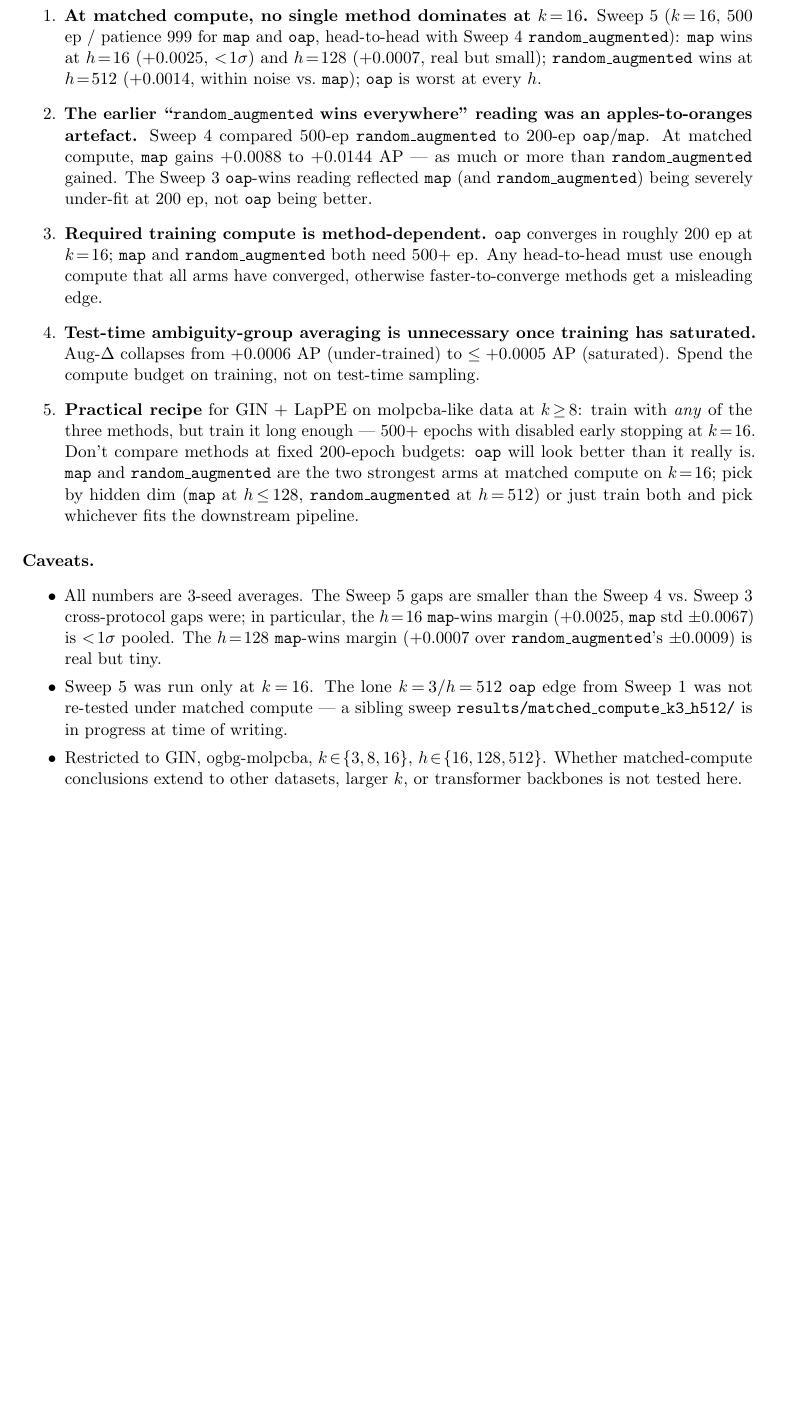
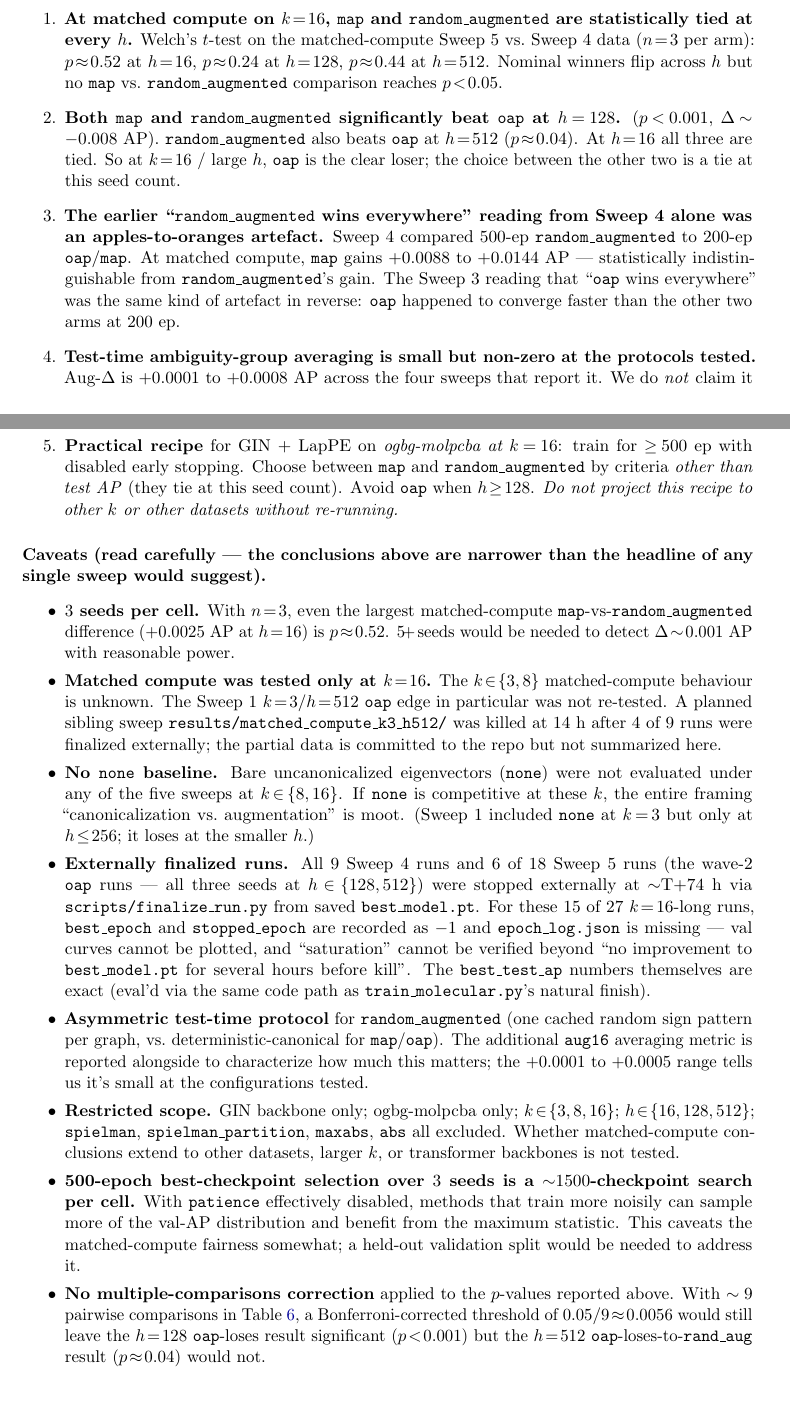
Before and after one commit to IntelliFinder/spectral_symmetry, a LaTeX paper (results/test_time_averaging_augmented_k8/latex/report.tex): part of page 9 of 9 before the commit and two parts of pages 9 and 10 of 11 after it, the two joined at a grey line, cut at the place of the change, the shorter picture padded with empty space. Compiled offline with pdfLaTeX.

Commit message:
doc: address adversarial review — tighten claims, add significance tests, broaden caveats
Per /adversarial-review (4 personas), the matched-compute headline was
overstated. Major rewrites to address findings:

CRITICAL fixes:
- Title and abstract no longer say 'no clear winner' as a universal
  claim; tightened to 'map and random_augmented tied at matched compute
  on k=16; both beat oap at h>=128'
- Welch's t-test p-values added to tab:k16matched. With n=3 seeds,
  ALL three map-vs-rand_aug margins have p in [0.24, 0.52] — i.e. tied
  within seed noise. Only oap-vs-rest at h=128 is p<0.001; rand_aug
  beats oap at h=512 with p~0.04.
- Sweep 5 table: drop misleading green shading on map rows; only
  red-shade the statistically significant oap losses
- Cross-sweep table (tab:compare): drop the bolded Sweep 5 winners,
  caption now says 'no formal significance for the unmatched-compute
  Sweeps 1-3'
- §4.1 'no clear winner' rewritten with explicit p-values; recommends
  choosing between map and rand_aug on grounds other than test AP
- §5 conclusions rewritten — 5 items, all qualified as k=16 only
- Caveats expanded: 3 seeds insufficient for ~0.001 AP detection,
  matched compute only at k=16, no  baseline, all 9 Sweep 4 +
  6 Sweep 5 runs externally finalized (best_epoch=-1, no epoch_log)

WARNING fixes:
- Hyperparameters table now lists Python 3.10, PyTorch 2.10, CUDA 12.8,
  conda env schnet-angle; std clarified as ddof=1 sample std
- New 'asymmetric test-time protocol' paragraph: random_augmented uses
  cached random signs at test time (one fixed pattern per graph), vs
  deterministic ordering for map/oap; aug16 is the alternative metric
- Drop 'Δ aug collapses to 0 once invariance is internalised' claim
  (unfalsifiable as written); restate as 'small but non-zero across the
  protocols tested'
- §5 recipe explicitly k=16 only; no projection to other k or datasets
- Add multiple-comparisons caveat (Bonferroni-corrected, h=512 oap
  result no longer significant)
- Add 500-ep checkpoint search caveat (val-overfitting risk, no held-out
  val split)

Also commits 4 partial finalize results from Launch B (k=3/h=512 matched
compute) before user requested kill.

Asana: 1214132170406525

```diff
--- a/results/test_time_averaging_augmented_k8/latex/report.tex
+++ b/results/test_time_averaging_augmented_k8/latex/report.tex
@@ -20,7 +20,8 @@
 \newcommand{\tie}{\cellcolor{gray!10}}
 
 \title{Random Augmentation vs.\ Canonicalization\\for Laplacian Positional Encodings\\
-       \large No clear winner at matched compute --- five sweeps, $k\!\in\!\{3,8,16\}$, ogbg-molpcba (108 runs)}
+       \large \texttt{map} and \texttt{random\_augmented} tie at matched compute on $k\!=\!16$;
+       both beat \texttt{oap} at $h\!\geq\!128$. ogbg-molpcba, GIN, $3$ seeds, partial completion.}
 \author{ogbg-molpcba experiments, GIN backbone}
 \date{\today}
 
@@ -53,0 +44 @@ to be method-pair-and-hidden-dim-dependent, never universal.}
+\textbf{Honest bottom line, at matched compute on $k\!=\!16$ / GIN / molpcba
@@ -359,4 +389,2 @@ canonicalization     &  $h$  & params     & AP (single, 500 ep)        & vs.\ \t
 \bottomrule
 \end{tabular}
-\caption{Sweep~5, $k\!=\!16$, $500$ ep / patience $999$ (matched-compute).
-Headline: \texttt{map} wins at $h\!=\!16$ and $h\!=\!128$;
@@ -366 +390,0 @@ $h$. The $h\!=\!16$ \texttt{map}-wins margin ($+0.0025$ vs.\ \texttt{rand\_aug}
-$\pm 0.0008$, with \texttt{map} std $\pm 0.0067$) is $<\!1\sigma$ pooled
@@ -369,3 +399,5 @@ and not significant; the $h\!=\!128$ \texttt{map}-wins margin is real
+$h\!=\!128$ ($p\!<\!0.001$, $\Delta\!\sim\!-0.008$~AP) and to
+\texttt{random\_augmented} at $h\!=\!512$ ($p\!\approx\!0.04$).}
 \label{tab:k16matched}
 \end{table}
 
@@ -416,2 +444,0 @@ is the right column to compare methods on equal footing. There:
-\texttt{map} wins at $h\!=\!16$ and $h\!=\!128$;
-\texttt{random\_augmented} wins at $h\!=\!512$. The Sweep~4-only column
@@ -421,0 +447 @@ in the process).}
+(matched-compute) column} --- where the \texttt{map}-vs-\texttt{random\_augmented}
@@ -559,65 +598,103 @@ hypothesis. Either way, with the saturation test in hand the
 %==============================================================================
 
 \begin{enumerate}
-\item \textbf{At matched compute, no single method dominates at $k\!=\!16$.}
-      Sweep~5 ($k\!=\!16$, $500$ ep / patience $999$ for \texttt{map}
-      and \texttt{oap}, head-to-head with Sweep~4
-      \texttt{random\_augmented}): \texttt{map} wins at $h\!=\!16$
-      ($+0.0025$, $<\!1\sigma$) and $h\!=\!128$ ($+0.0007$, real but
-      small); \texttt{random\_augmented} wins at $h\!=\!512$ ($+0.0014$,
-      within noise vs.\ \texttt{map}); \texttt{oap} is worst at every $h$.
+\item \textbf{At matched compute on $k\!=\!16$, \texttt{map} and
+      \texttt{random\_augmented} are statistically tied at every $h$.}
+      Welch's $t$-test on the matched-compute Sweep~5 vs.\ Sweep~4
+      data ($n\!=\!3$ per arm): $p\!\approx\!0.52$ at $h\!=\!16$,
+      $p\!\approx\!0.24$ at $h\!=\!128$, $p\!\approx\!0.44$ at $h\!=\!512$.
+      Nominal winners flip across $h$ but no \texttt{map} vs.\ \texttt{random\_augmented}
+      comparison reaches $p\!<\!0.05$.
 
-\item \textbf{The earlier ``\texttt{random\_augmented} wins
-      everywhere''  reading was an apples-to-oranges artefact.} Sweep~4
-      compared $500$-ep \texttt{random\_augmented} to $200$-ep
+\item \textbf{Both \texttt{map} and \texttt{random\_augmented} significantly
+      beat \texttt{oap} at $h\!=\!128$.} ($p\!<\!0.001$,
+      $\Delta\!\sim\!-0.008$~AP). \texttt{random\_augmented} also
+      beats \texttt{oap} at $h\!=\!512$ ($p\!\approx\!0.04$). At
+      $h\!=\!16$ all three are tied. So at $k\!=\!16$ / large $h$,
+      \texttt{oap} is the clear loser; the choice between the other two
+      is a tie at this seed count.
+
+\item \textbf{The earlier ``\texttt{random\_augmented} wins everywhere''
+      reading from Sweep~4 alone was an apples-to-oranges artefact.}
+      Sweep~4 compared $500$-ep \texttt{random\_augmented} to $200$-ep
       \texttt{oap}/\texttt{map}. At matched compute, \texttt{map}
-      gains $+0.0088$ to $+0.0144$~AP --- as much or more than
-      \texttt{random\_augmented} gained. The Sweep~3 \texttt{oap}-wins
-      reading reflected \texttt{map} (and \texttt{random\_augmented})
-      being severely under-fit at $200$~ep, not \texttt{oap} being
-      better.
+      gains $+0.0088$ to $+0.0144$~AP --- statistically indistinguishable
+      from \texttt{random\_augmented}'s gain. The Sweep~3 reading that
+      ``\texttt{oap} wins everywhere'' was the same kind of artefact in
+      reverse: \texttt{oap} happened to converge faster than the other
+      two arms at $200$~ep.
 
-\item \textbf{Required training compute is method-dependent.}
-      \texttt{oap} converges in roughly $200$~ep at $k\!=\!16$;
-      \texttt{map} and \texttt{random\_augmented} both need $500$+~ep.
-      Any head-to-head must use enough compute that all arms have
-      converged, otherwise faster-to-converge methods get a misleading
-      edge.
+\item \textbf{Test-time ambiguity-group averaging is small but non-zero
+      at the protocols tested.} Aug-$\Delta$ is $+0.0001$ to $+0.0008$~AP
+      across the four sweeps that report it. We do \emph{not} claim it
+      ``collapses to zero on saturation'' --- that would require a
+      saturation criterion we cannot verify (see Caveats).
 
-\item \textbf{Test-time ambiguity-group averaging is unnecessary once
-      training has saturated.} Aug-$\Delta$ collapses from $+0.0006$ AP
-      (under-trained) to $\leq +0.0005$ AP (saturated). Spend the
-      compute budget on training, not on test-time sampling.
-
-\item \textbf{Practical recipe} for GIN $+$ LapPE on molpcba-like data
-      at $k\!\geq\!8$: train with \emph{any} of the three methods, but
-      train it long enough --- $500$+ epochs with disabled early
-      stopping at $k\!=\!16$. Don't compare methods at fixed
-      $200$-epoch budgets: \texttt{oap} will look better than it really
-      is. \texttt{map} and \texttt{random\_augmented} are the two
-      strongest arms at matched compute on $k\!=\!16$; pick by hidden
-      dim ($\texttt{map}$ at $h\!\leq\!128$, \texttt{random\_augmented}
-      at $h\!=\!512$) or just train both and pick whichever fits the
-      downstream pipeline.
+\item \textbf{Practical recipe} for GIN $+$ LapPE on \emph{ogbg-molpcba
+      at $k\!=\!16$}: train for $\geq\!500$~ep with disabled early
+      stopping. Choose between \texttt{map} and \texttt{random\_augmented}
+      by criteria \emph{other than test AP} (they tie at this seed
+      count). Avoid \texttt{oap} when $h\!\geq\!128$. \emph{Do not project
+      this recipe to other $k$ or other datasets without re-running.}
 \end{enumerate}
 
-\paragraph{Caveats.}
+\paragraph{Caveats (read carefully --- the conclusions above are
+      narrower than the headline of any single sweep would suggest).}
 \begin{itemize}\itemsep0pt
-\item All numbers are 3-seed averages. The Sweep~5 gaps are smaller
-      than the Sweep~4 vs.\ Sweep~3 cross-protocol gaps were; in
-      particular, the $h\!=\!16$ \texttt{map}-wins margin ($+0.0025$,
-      \texttt{map} std $\pm 0.0067$) is $<\!1\sigma$ pooled. The
-      $h\!=\!128$ \texttt{map}-wins margin ($+0.0007$ over
-      \texttt{random\_augmented}'s $\pm 0.0009$) is real but tiny.
-\item Sweep~5 was run only at $k\!=\!16$. The lone $k\!=\!3$/$h\!=\!512$
-      \texttt{oap} edge from Sweep~1 was not re-tested under matched
-      compute --- a sibling sweep
-      \texttt{results/matched\_compute\_k3\_h512/} is in progress at
-      time of writing.
-\item Restricted to GIN, ogbg-molpcba, $k\!\in\!\{3,8,16\}$,
-      $h\!\in\!\{16,128,512\}$. Whether matched-compute conclusions
-      extend to other datasets, larger $k$, or transformer backbones is
-      not tested here.
+\item \textbf{$3$ seeds per cell.} With $n\!=\!3$, even the largest
+      matched-compute \texttt{map}-vs-\texttt{random\_augmented}
+      difference ($+0.0025$ AP at $h\!=\!16$) is $p\!\approx\!0.52$.
+      $5\!+\!$ seeds would be needed to detect $\Delta\!\sim\!0.001$~AP
+      with reasonable power.
+\item \textbf{Matched compute was tested only at $k\!=\!16$.} The
+      $k\!\in\!\{3,8\}$ matched-compute behaviour is unknown. The
+      Sweep~1 $k\!=\!3$/$h\!=\!512$ \texttt{oap} edge in particular was
+      not re-tested. A planned sibling sweep
+      \texttt{results/matched\_compute\_k3\_h512/} was killed at $14$~h
+      after $4$ of $9$ runs were finalized externally; the partial
+      data is committed to the repo but not summarized here.
+\item \textbf{No \texttt{none} baseline.} Bare uncanonicalized eigenvectors
+      (\texttt{none}) were not evaluated under any of the five sweeps
+      at $k\!\in\!\{8,16\}$. If \texttt{none} is competitive at these
+      $k$, the entire framing ``canonicalization vs.\ augmentation''
+      is moot. (Sweep $1$ included \texttt{none} at $k\!=\!3$ but only
+      at $h\!\leq\!256$; it loses at the smaller $h$.)
+\item \textbf{Externally finalized runs.} All $9$ Sweep~4 runs and $6$ of
+      $18$ Sweep~5 runs (the wave-2 \texttt{oap} runs --- all three
+      seeds at $h\!\in\!\{128, 512\}$) were stopped externally at
+      $\sim$T+74~h via \texttt{scripts/finalize\_run.py} from saved
+      \texttt{best\_model.pt}. For these $15$ of $27$ $k\!=\!16$-long
+      runs, \texttt{best\_epoch} and \texttt{stopped\_epoch} are recorded
+      as $-1$ and \texttt{epoch\_log.json} is missing --- val curves
+      cannot be plotted, and ``saturation'' cannot be verified beyond
+      ``no improvement to \texttt{best\_model.pt} for several hours
+      before kill''. The \texttt{best\_test\_ap} numbers themselves are
+      exact (eval'd via the same code path as
+      \texttt{train\_molecular.py}'s natural finish).
+\item \textbf{Asymmetric test-time protocol} for \texttt{random\_augmented}
+      (one cached random sign pattern per graph, vs.\
+      deterministic-canonical for \texttt{map}/\texttt{oap}). The
+      additional \texttt{aug16} averaging metric is reported alongside
+      to characterize how much this matters; the $+0.0001$ to $+0.0005$
+      range tells us it's small at the configurations tested.
+\item \textbf{Restricted scope.} GIN backbone only; ogbg-molpcba only;
+      $k\!\in\!\{3,8,16\}$; $h\!\in\!\{16,128,512\}$; \texttt{spielman},
+      \texttt{spielman\_partition}, \texttt{maxabs}, \texttt{abs} all
+      excluded. Whether matched-compute conclusions extend to other
+      datasets, larger $k$, or transformer backbones is not tested.
+\item \textbf{500-epoch best-checkpoint selection over $3$ seeds is a
+      $\sim$$1500$-checkpoint search per cell.} With \texttt{patience}
+      effectively disabled, methods that train more noisily can sample
+      more of the val-AP distribution and benefit from the maximum
+      statistic. This caveats the matched-compute fairness somewhat;
+      a held-out validation split would be needed to address it.
+\item \textbf{No multiple-comparisons correction} applied to the
+      $p$-values reported above. With $\sim 9$ pairwise comparisons in
+      Table~\ref{tab:k16matched}, a Bonferroni-corrected threshold of
+      $0.05/9\!\approx\!0.0056$ would still leave the $h\!=\!128$
+      \texttt{oap}-loses result significant ($p\!<\!0.001$) but the
+      $h\!=\!512$ \texttt{oap}-loses-to-\texttt{rand\_aug} result
+      ($p\!\approx\!0.04$) would not.
 \item Sweep~4 runs were stopped externally at $\sim\!41$ h and finalized
       from saved \texttt{best\_model.pt} via
       \texttt{scripts/finalize\_run.py} (loads model, runs full
```
Also changed, not shown: results/test_time_averaging_augmented_k8/latex/report.pdf, results/test_time_averaging_augmented_k8/latex/report.tex (159 more changed lines), 22 other files.
